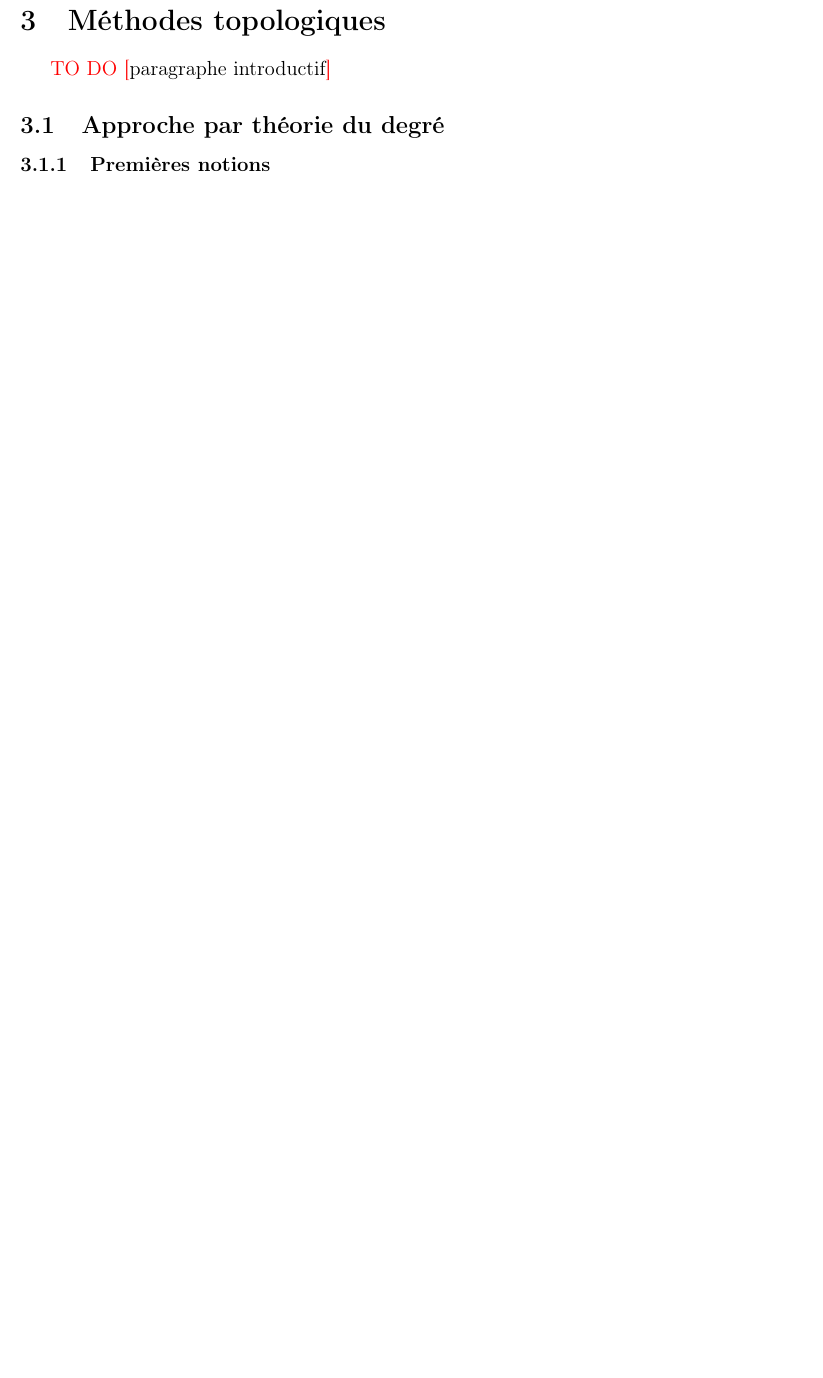
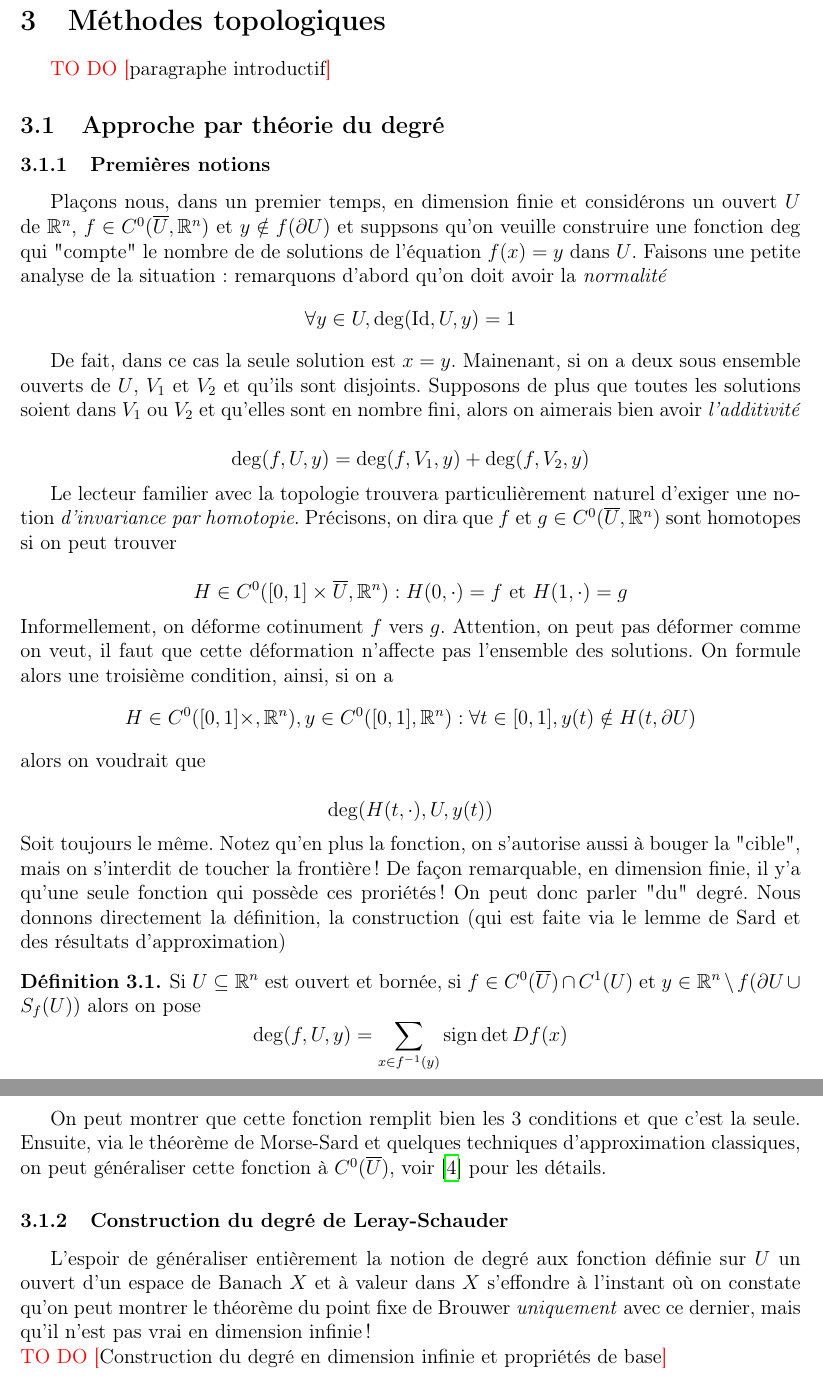
Before and after one commit to Zaktoid/Masterthesis, a LaTeX document (src/mémoire.tex): part of page 31 of 38 before the commit and two parts of pages 31 and 32 of 40 after it, the two joined at a grey line, cut so that both start at the same text, the shorter picture padded with empty space. Compiled offline with pdfLaTeX.

Commit message:
début degré

```diff
--- a/src/mémoire.tex
+++ b/src/mémoire.tex
@@ -1309,12 +1311,53 @@ et , si $G$ est un des groupes habituels,
 \todo{paragraphe introductif}
 
 \subsection{Approche par théorie du degré}
+
 \subsubsection{Premières notions}
-
-
+Plaçons nous, dans un premier temps, en dimension finie et considérons un ouvert $U$ de $\R^n$, $f\in C^0(\bar{U},\R^n)$ et $y\notin f(\partial U)$ et suppsons qu'on veuille construire une fonction $\operatorname{deg}$ qui "compte" le nombre de de solutions de l'équation $f(x)=y$ dans $U$. Faisons une petite analyse de la situation: remarquons d'abord qu'on doit avoir la \textit{normalité}
+\begin{equation*}
+    \forall y\in U,\operatorname{deg}(\operatorname{Id},U,y)=1
+\end{equation*}
+
+De fait, dans ce cas la seule solution est $x=y$. Mainenant, si on a deux sous ensemble ouverts de $U$, $V_1$ et $V_2$ et qu'ils sont disjoints. Supposons de plus que toutes les solutions soient dans $V_1$ ou $V_2$ et qu'elles sont en nombre fini, alors on aimerais bien avoir \textit{l'additivité}
+
+\begin{equation*}
+    \operatorname{deg}(f,U,y)=\operatorname{deg}(f,V_1,y)+\operatorname{deg}(f,V_2,y)
+\end{equation*}
+
+Le lecteur familier avec la topologie trouvera particulièrement naturel d'exiger une notion \textit{d'invariance par homotopie}. Précisons, on dira que $f$ et $g\in C^0(\bar{U},\R^n)$ sont homotopes si on peut trouver
+
+\begin{equation*}
+    H\in C^0([0,1]\times\bar{U},\R^n): H(0,\cdot)=f \text{ et } H(1,\cdot)=g
+\end{equation*}
+Informellement, on déforme cotinument $f$ vers $g$. Attention, on peut pas déformer comme on veut, il faut que cette déformation n'affecte pas l'ensemble des solutions. On formule alors une troisième condition, ainsi, si on a
+\begin{equation*}
+    H\in C^0([0,1]\times,\R^n), y\in C^0([0,1],\R^n): \forall t\in [0,1], y(t)\notin H(t,\partial U)
+\end{equation*}
+alors  on voudrait que
+
+\begin{equation*}
+    \operatorname{deg}(H(t,\cdot),U,y(t))
+\end{equation*}
+Soit toujours le même. Notez qu'en plus la fonction, on s'autorise aussi à bouger la "cible", mais on s'interdit de toucher la frontière !
+De façon remarquable, en dimension finie, il y'a qu'une seule fonction qui possède ces proriétés ! On peut donc parler "du" degré. Nous donnons directement la définition, la construction (qui est faite via le lemme de Sard et des résultats d'approximation)
+
+\begin{definition}
+    Si $U\subseteq \R^n$ est ouvert et bornée, si $f\in C^0(\bar{U})\cap C^1(U)$ et $y\in \R^n\setminus f(\partial U \cup S_f(U))$ alors on pose
+    \begin{equation*}
+        \operatorname{deg}(f,U,y)=\sum_{x\in f^{-1}(y)} \operatorname*{sign} \det Df(x)
+    \end{equation*}
+\end{definition}
+On peut montrer que cette fonction remplit bien les 3 conditions et que c'est la seule. Ensuite, via le théorème de Morse-Sard et quelques techniques d'approximation classiques, on peut généraliser cette fonction à $C^0(\bar{U})$, voir \cite{KlausNonLin85} pour les détails.
+
+\subsubsection{Construction du degré de Leray-Schauder}
+L'espoir de généraliser entièrement la notion de degré aux fonction définie sur $U$ un ouvert d'un espace de Banach $X$ et à valeur dans $X$ s'effondre à l'instant où on constate qu'on peut montrer le théorème du point fixe de Brouwer \textit{uniquement} avec ce dernier, mais qu'il n'est pas vrai en dimension infinie ! \\
+\todo{Construction du degré en dimension infinie et propriétés de base}
+
+\newpage
 \subsubsection{2 théorèmes classiques}
 
 
+
 \begin{theobox}{Krasnosel’ski}{}
 
 \end{theobox}
```
Also changed, not shown: src/refs.bib (+9 -0 lines), src/mémoire.tex (17 more changed lines), 1 other file.
